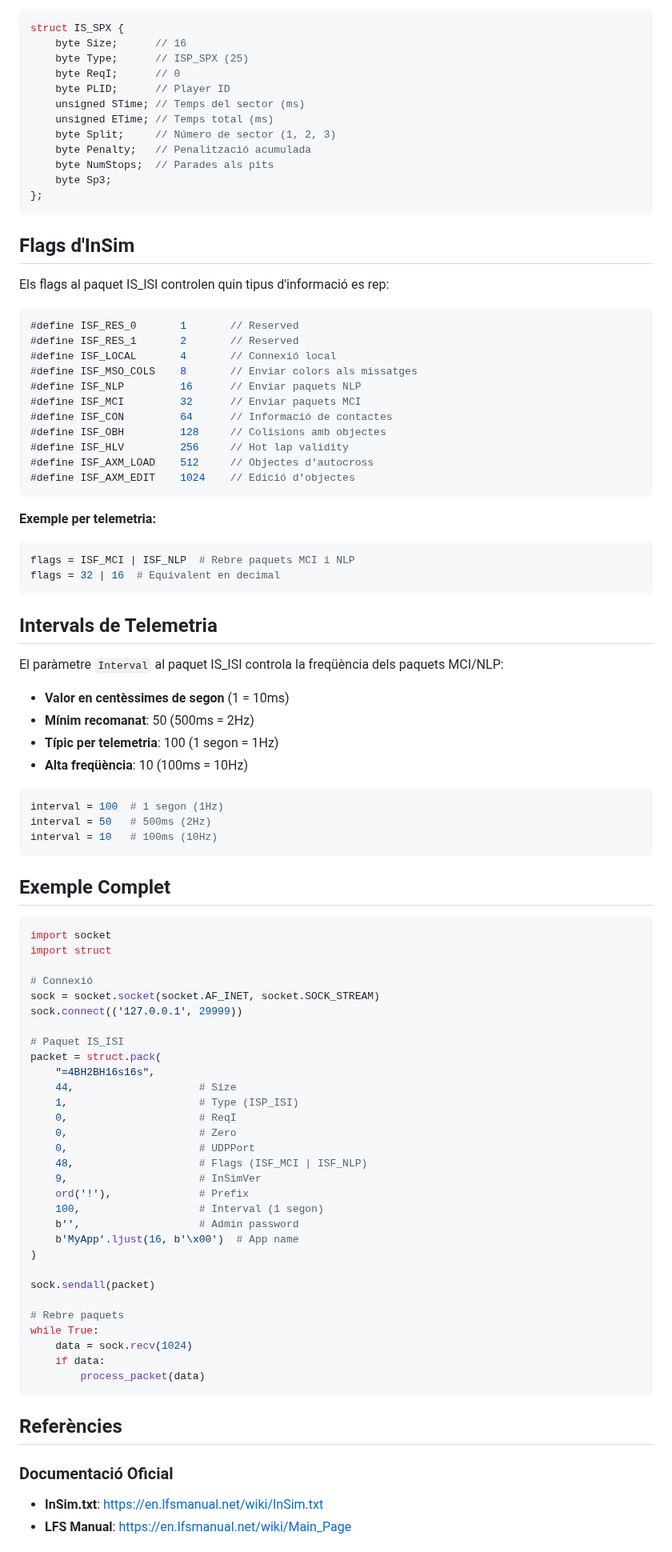
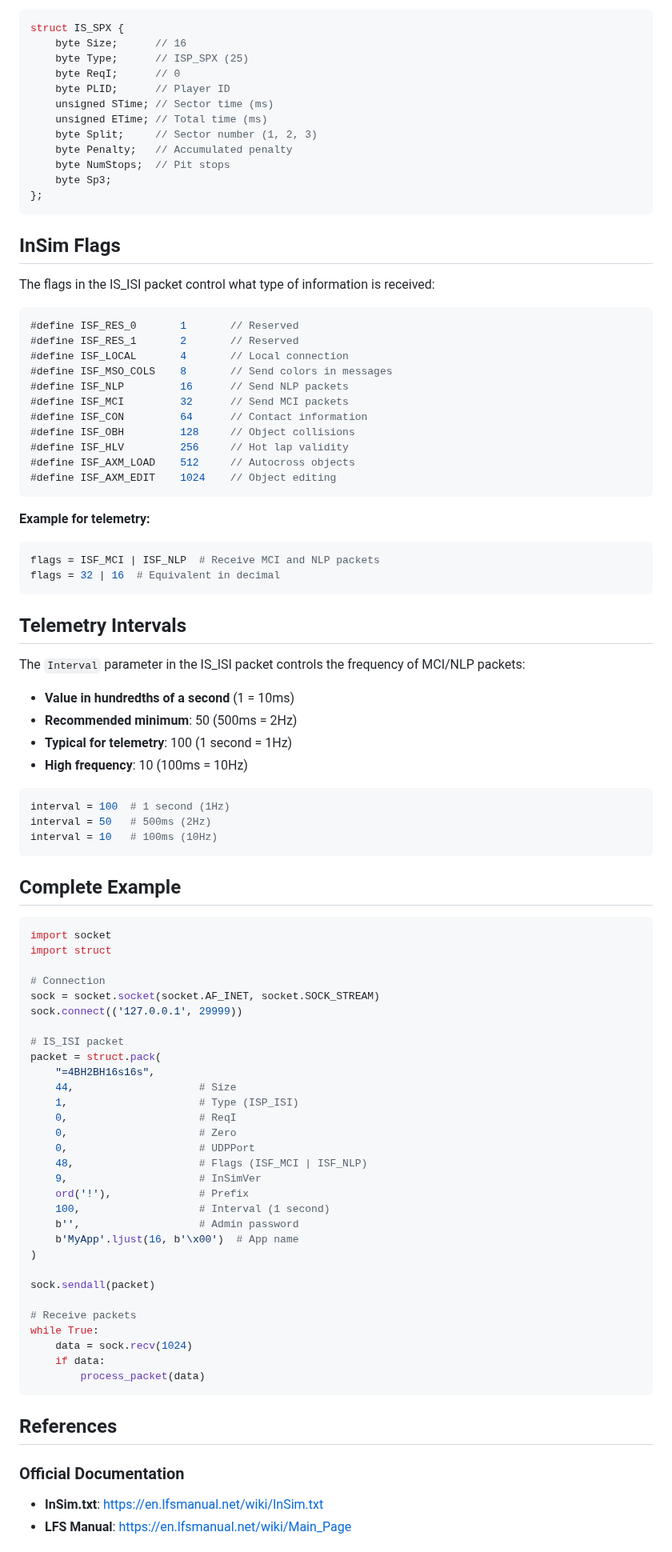
Before and after one commit to lfsplayer97/LFS-Ayats, a Markdown page: docs/insim_protocol.md, the part around one of its changes. Shown at 80% size. Rendered like a GitHub page.

````diff
--- a/docs/insim_protocol.md
+++ b/docs/insim_protocol.md
@@ -167,65 +167,65 @@ struct IS_SPX {
     byte Type;      // ISP_SPX (25)
     byte ReqI;      // 0
     byte PLID;      // Player ID
-    unsigned STime; // Temps del sector (ms)
-    unsigned ETime; // Temps total (ms)
-    byte Split;     // Número de sector (1, 2, 3)
-    byte Penalty;   // Penalització acumulada
-    byte NumStops;  // Parades als pits
+    unsigned STime; // Sector time (ms)
+    unsigned ETime; // Total time (ms)
+    byte Split;     // Sector number (1, 2, 3)
+    byte Penalty;   // Accumulated penalty
+    byte NumStops;  // Pit stops
     byte Sp3;
 };
 ```
 
-## Flags d'InSim
+## InSim Flags
 
-Els flags al paquet IS_ISI controlen quin tipus d'informació es rep:
+The flags in the IS_ISI packet control what type of information is received:
 
 ```c
 #define ISF_RES_0       1       // Reserved
 #define ISF_RES_1       2       // Reserved
-#define ISF_LOCAL       4       // Connexió local
-#define ISF_MSO_COLS    8       // Enviar colors als missatges
-#define ISF_NLP         16      // Enviar paquets NLP
-#define ISF_MCI         32      // Enviar paquets MCI
-#define ISF_CON         64      // Informació de contactes
-#define ISF_OBH         128     // Colisions amb objectes
+#define ISF_LOCAL       4       // Local connection
+#define ISF_MSO_COLS    8       // Send colors in messages
+#define ISF_NLP         16      // Send NLP packets
+#define ISF_MCI         32      // Send MCI packets
+#define ISF_CON         64      // Contact information
+#define ISF_OBH         128     // Object collisions
 #define ISF_HLV         256     // Hot lap validity
-#define ISF_AXM_LOAD    512     // Objectes d'autocross
-#define ISF_AXM_EDIT    1024    // Edició d'objectes
+#define ISF_AXM_LOAD    512     // Autocross objects
+#define ISF_AXM_EDIT    1024    // Object editing
 ```
 
-**Exemple per telemetria:**
+**Example for telemetry:**
 ```python
-flags = ISF_MCI | ISF_NLP  # Rebre paquets MCI i NLP
-flags = 32 | 16  # Equivalent en decimal
+flags = ISF_MCI | ISF_NLP  # Receive MCI and NLP packets
+flags = 32 | 16  # Equivalent in decimal
 ```
 
-## Intervals de Telemetria
+## Telemetry Intervals
 
-El paràmetre `Interval` al paquet IS_ISI controla la freqüència dels paquets MCI/NLP:
+The `Interval` parameter in the IS_ISI packet controls the frequency of MCI/NLP packets:
 
-- **Valor en centèssimes de segon** (1 = 10ms)
-- **Mínim recomanat**: 50 (500ms = 2Hz)
-- **Típic per telemetria**: 100 (1 segon = 1Hz)
-- **Alta freqüència**: 10 (100ms = 10Hz)
+- **Value in hundredths of a second** (1 = 10ms)
+- **Recommended minimum**: 50 (500ms = 2Hz)
+- **Typical for telemetry**: 100 (1 second = 1Hz)
+- **High frequency**: 10 (100ms = 10Hz)
 
 ```python
-interval = 100  # 1 segon (1Hz)
+interval = 100  # 1 second (1Hz)
 interval = 50   # 500ms (2Hz)
 interval = 10   # 100ms (10Hz)
 ```
 
-## Exemple Complet
+## Complete Example
 
 ```python
 import socket
 import struct
 
-# Connexió
+# Connection
 sock = socket.socket(socket.AF_INET, socket.SOCK_STREAM)
 sock.connect(('127.0.0.1', 29999))
 
-# Paquet IS_ISI
+# IS_ISI packet
 packet = struct.pack(
     "=4BH2BH16s16s",
     44,                    # Size
@@ -236,23 +236,23 @@ packet = struct.pack(
     48,                    # Flags (ISF_MCI | ISF_NLP)
     9,                     # InSimVer
     ord('!'),              # Prefix
-    100,                   # Interval (1 segon)
+    100,                   # Interval (1 second)
     b'',                   # Admin password
     b'MyApp'.ljust(16, b'\x00')  # App name
 )
 
 sock.sendall(packet)
 
-# Rebre paquets
+# Receive packets
 while True:
     data = sock.recv(1024)
     if data:
         process_packet(data)
 ```
 
-## Referències
+## References
 
-### Documentació Oficial
+### Official Documentation
 - **InSim.txt**: https://en.lfsmanual.net/wiki/InSim.txt
 - **LFS Manual**: https://en.lfsmanual.net/wiki/Main_Page
 
````
Also changed, not shown: other parts of docs/insim_protocol.md (+96 -96 lines).
